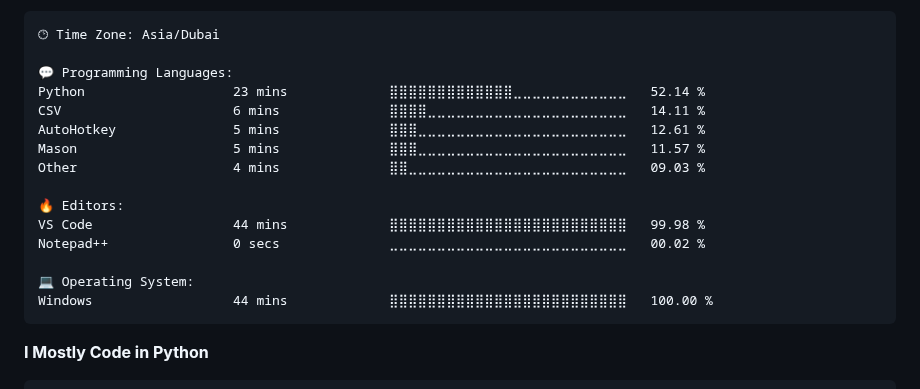
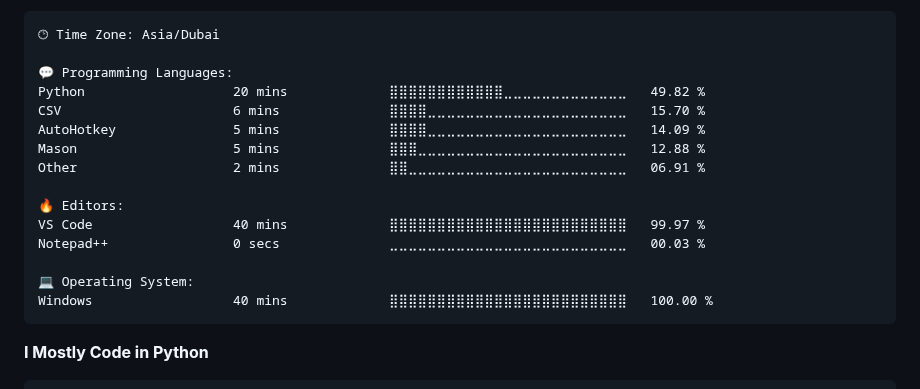
Before and after one commit to tahayparker/tahayparker, a Markdown page: README.md, the part around one of its changes. Drawn GitHub-style.

Commit message:
Updated with Dev Metrics

````diff
--- a/README.md
+++ b/README.md
@@ -45,18 +45,18 @@ Pronouns: he/him
 🕑︎ Time Zone: Asia/Dubai
 
 💬 Programming Languages:
-Python                   23 mins             ⣿⣿⣿⣿⣿⣿⣿⣿⣿⣿⣿⣿⣿⣀⣀⣀⣀⣀⣀⣀⣀⣀⣀⣀⣀   52.14 %
-CSV                      6 mins              ⣿⣿⣿⣿⣀⣀⣀⣀⣀⣀⣀⣀⣀⣀⣀⣀⣀⣀⣀⣀⣀⣀⣀⣀⣀   14.11 %
-AutoHotkey               5 mins              ⣿⣿⣿⣀⣀⣀⣀⣀⣀⣀⣀⣀⣀⣀⣀⣀⣀⣀⣀⣀⣀⣀⣀⣀⣀   12.61 %
-Mason                    5 mins              ⣿⣿⣿⣀⣀⣀⣀⣀⣀⣀⣀⣀⣀⣀⣀⣀⣀⣀⣀⣀⣀⣀⣀⣀⣀   11.57 %
-Other                    4 mins              ⣿⣿⣀⣀⣀⣀⣀⣀⣀⣀⣀⣀⣀⣀⣀⣀⣀⣀⣀⣀⣀⣀⣀⣀⣀   09.03 %
+Python                   20 mins             ⣿⣿⣿⣿⣿⣿⣿⣿⣿⣿⣿⣿⣀⣀⣀⣀⣀⣀⣀⣀⣀⣀⣀⣀⣀   49.82 %
+CSV                      6 mins              ⣿⣿⣿⣿⣀⣀⣀⣀⣀⣀⣀⣀⣀⣀⣀⣀⣀⣀⣀⣀⣀⣀⣀⣀⣀   15.70 %
+AutoHotkey               5 mins              ⣿⣿⣿⣿⣀⣀⣀⣀⣀⣀⣀⣀⣀⣀⣀⣀⣀⣀⣀⣀⣀⣀⣀⣀⣀   14.09 %
+Mason                    5 mins              ⣿⣿⣿⣀⣀⣀⣀⣀⣀⣀⣀⣀⣀⣀⣀⣀⣀⣀⣀⣀⣀⣀⣀⣀⣀   12.88 %
+Other                    2 mins              ⣿⣿⣀⣀⣀⣀⣀⣀⣀⣀⣀⣀⣀⣀⣀⣀⣀⣀⣀⣀⣀⣀⣀⣀⣀   06.91 %
 
 🔥 Editors:
-VS Code                  44 mins             ⣿⣿⣿⣿⣿⣿⣿⣿⣿⣿⣿⣿⣿⣿⣿⣿⣿⣿⣿⣿⣿⣿⣿⣿⣿   99.98 %
-Notepad++                0 secs              ⣀⣀⣀⣀⣀⣀⣀⣀⣀⣀⣀⣀⣀⣀⣀⣀⣀⣀⣀⣀⣀⣀⣀⣀⣀   00.02 %
+VS Code                  40 mins             ⣿⣿⣿⣿⣿⣿⣿⣿⣿⣿⣿⣿⣿⣿⣿⣿⣿⣿⣿⣿⣿⣿⣿⣿⣿   99.97 %
+Notepad++                0 secs              ⣀⣀⣀⣀⣀⣀⣀⣀⣀⣀⣀⣀⣀⣀⣀⣀⣀⣀⣀⣀⣀⣀⣀⣀⣀   00.03 %
 
 💻 Operating System:
-Windows                  44 mins             ⣿⣿⣿⣿⣿⣿⣿⣿⣿⣿⣿⣿⣿⣿⣿⣿⣿⣿⣿⣿⣿⣿⣿⣿⣿   100.00 %
+Windows                  40 mins             ⣿⣿⣿⣿⣿⣿⣿⣿⣿⣿⣿⣿⣿⣿⣿⣿⣿⣿⣿⣿⣿⣿⣿⣿⣿   100.00 %
 ```
 
 **I Mostly Code in Python**
````
Also changed, not shown: other parts of README.md (+1 -1 lines).
